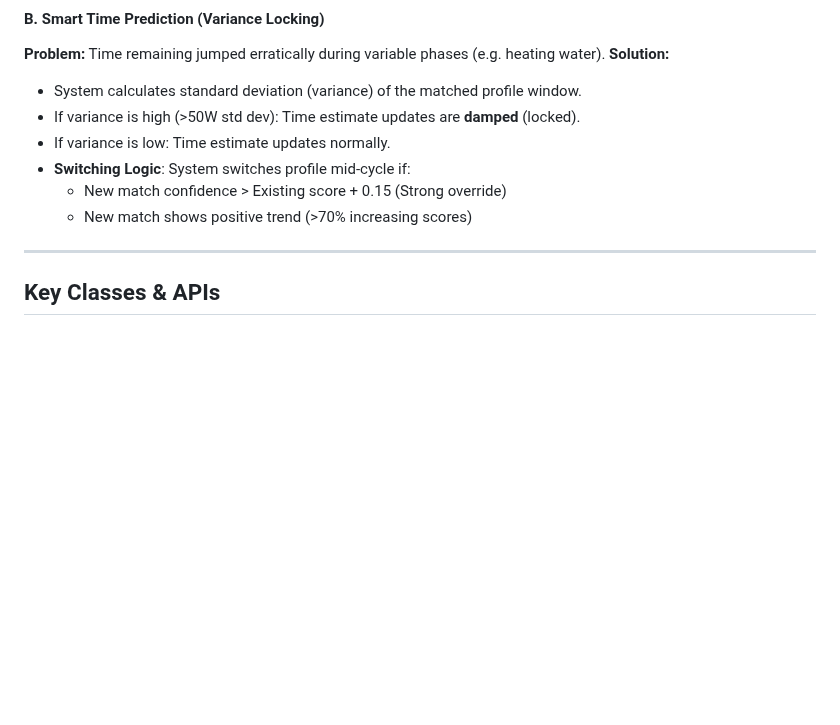
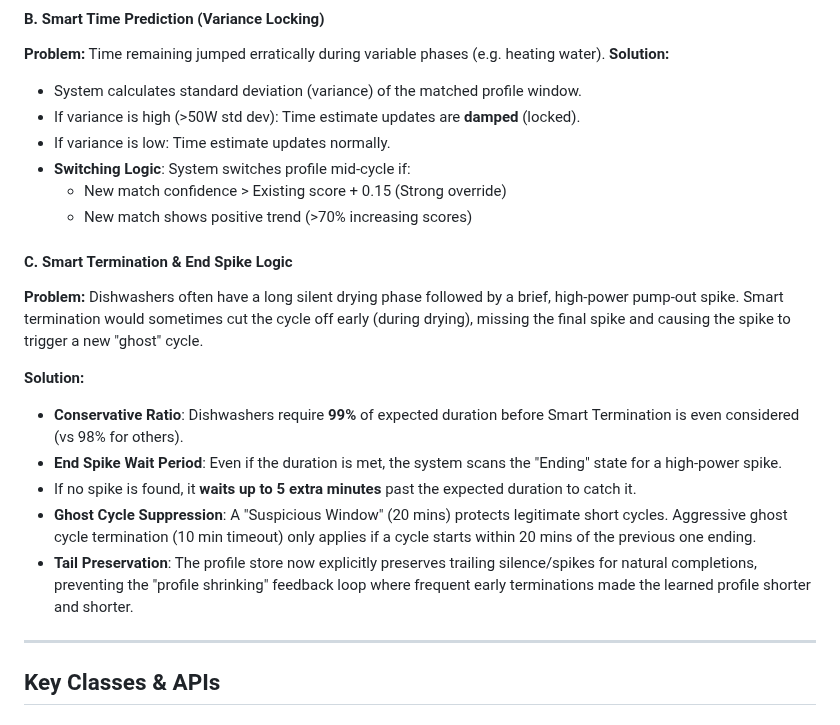
Before and after one commit to 3dg1luk43/ha_washdata, a Markdown page: IMPLEMENTATION.md, the part around the change. Rendered like a GitHub page; blank space fills up the shorter version.

```diff
--- a/IMPLEMENTATION.md
+++ b/IMPLEMENTATION.md
@@ -507,6 +507,16 @@ ProfileStore.async_run_maintenance()
     - New match confidence > Existing score + 0.15 (Strong override)
     - New match shows positive trend (>70% increasing scores)
 
+#### C. Smart Termination & End Spike Logic
+**Problem:** Dishwashers often have a long silent drying phase followed by a brief, high-power pump-out spike. Smart termination would sometimes cut the cycle off early (during drying), missing the final spike and causing the spike to trigger a new "ghost" cycle.
+
+**Solution:**
+- **Conservative Ratio**: Dishwashers require **99%** of expected duration before Smart Termination is even considered (vs 98% for others).
+- **End Spike Wait Period**: Even if the duration is met, the system scans the "Ending" state for a high-power spike.
+- If no spike is found, it **waits up to 5 extra minutes** past the expected duration to catch it.
+- **Ghost Cycle Suppression**: A "Suspicious Window" (20 mins) protects legitimate short cycles. Aggressive ghost cycle termination (10 min timeout) only applies if a cycle starts within 20 mins of the previous one ending.
+- **Tail Preservation**: The profile store now explicitly preserves trailing silence/spikes for natural completions, preventing the "profile shrinking" feedback loop where frequent early terminations made the learned profile shorter and shorter.
+
 
 
 ---
```
Also changed, not shown: CHANGELOG.md (+11 -2 lines), README.md (+2 -2 lines).
